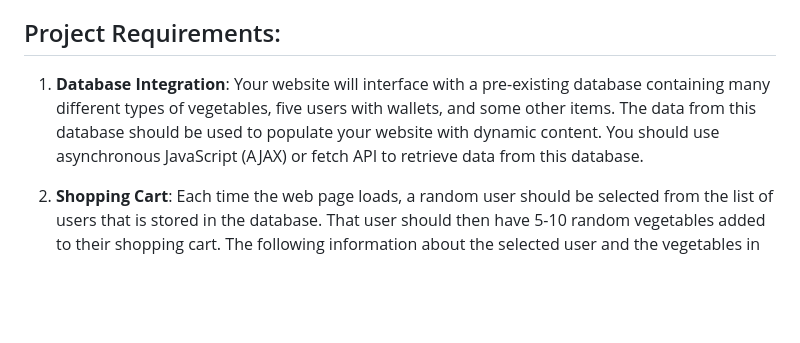
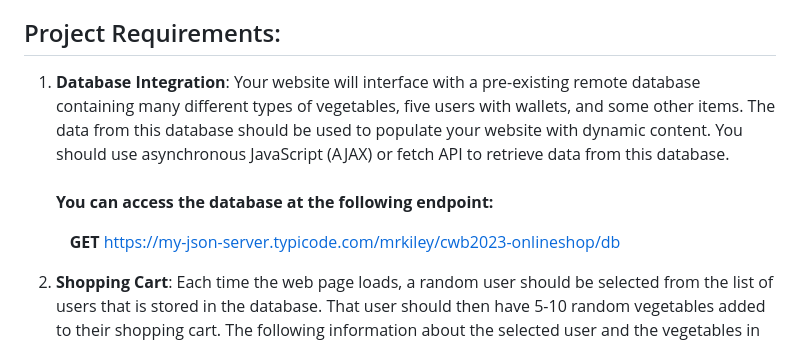
Before and after one commit to mrkiley/cwb2023-onlineshop, a Markdown page: assignment.md, the part around the change. GitHub-like rendering; blank space fills up the shorter version.

Commit message:
Updated the assignment

```diff
--- a/assignment.md
+++ b/assignment.md
@@ -6,7 +6,9 @@ For your final project, you will use your cumulative knowledge from this course
 
 ## Project Requirements:
 
-1. **Database Integration**: Your website will interface with a pre-existing database containing many different types of vegetables, five users with wallets, and some other items. The data from this database should be used to populate your website with dynamic content. You should use asynchronous JavaScript (AJAX) or fetch API to retrieve data from this database.
+1. **Database Integration**: Your website will interface with a pre-existing remote database containing many different types of vegetables, five users with wallets, and some other items. The data from this database should be used to populate your website with dynamic content. You should use asynchronous JavaScript (AJAX) or fetch API to retrieve data from this database. <br /><br />**You can access the database at the following endpoint:**
+
+&nbsp;&nbsp;&nbsp;&nbsp;&nbsp;&nbsp;&nbsp;&nbsp;&nbsp;&nbsp;&nbsp;**GET** https://my-json-server.typicode.com/mrkiley/cwb2023-onlineshop/db
 
 2. **Shopping Cart**: Each time the web page loads, a random user should be selected from the list of users that is stored in the database. That user should then have 5-10 random vegetables added to their shopping cart. The following information about the selected user and the vegetables in their shopping cart should be displayed in the console:
 <br />&nbsp;&nbsp;&nbsp;&nbsp;&nbsp;&nbsp;&nbsp;&nbsp;&nbsp;&nbsp;&nbsp;* The full name of the selected user
```
